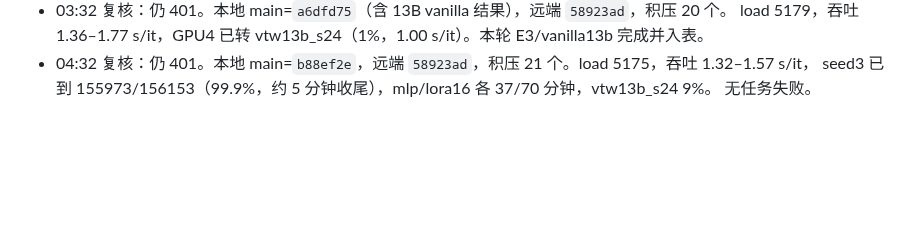
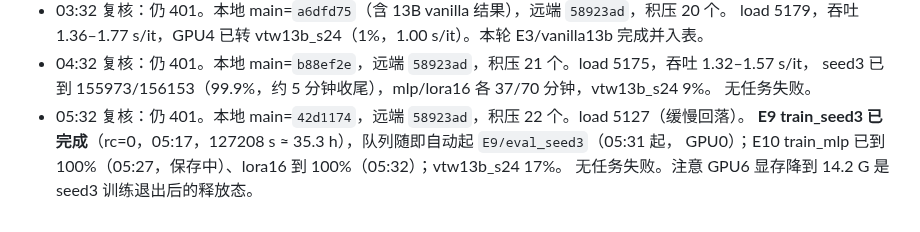
Before and after one commit to Inner-Magma/dpvr-pr-revision, a Markdown page: docs/revision/RESULTS.md, the part around the change. GitHub-like rendering; blank space fills up the shorter version.

Commit message:
docs(results): §15 05:32 推送复核

```diff
--- a/docs/revision/RESULTS.md
+++ b/docs/revision/RESULTS.md
@@ -812,3 +812,7 @@ E0 六项 2026-10-16 全部 `done`、`rc=0`，`reeval_vanilla7b` 耗时 4834.8 s
 - 04:32 复核：仍 401。本地 main=`b88ef2e`，远端 `58923ad`，积压 21 个。load 5175，吞吐 1.32–1.57 s/it，
   seed3 已到 155973/156153（99.9%，约 5 分钟收尾），mlp/lora16 各 37/70 分钟，vtw13b_s24 9%。
   无任务失败。
+- 05:32 复核：仍 401。本地 main=`42d1174`，远端 `58923ad`，积压 22 个。load 5127（缓慢回落）。
+  **E9 train_seed3 已完成**（rc=0，05:17，127208 s ≈ 35.3 h），队列随即自动起 `E9/eval_seed3`（05:31 起，
+  GPU0）；E10 train_mlp 已到 100%（05:27，保存中）、lora16 到 100%（05:32）；vtw13b_s24 17%。
+  无任务失败。注意 GPU6 显存降到 14.2 G 是 seed3 训练退出后的释放态。
```
